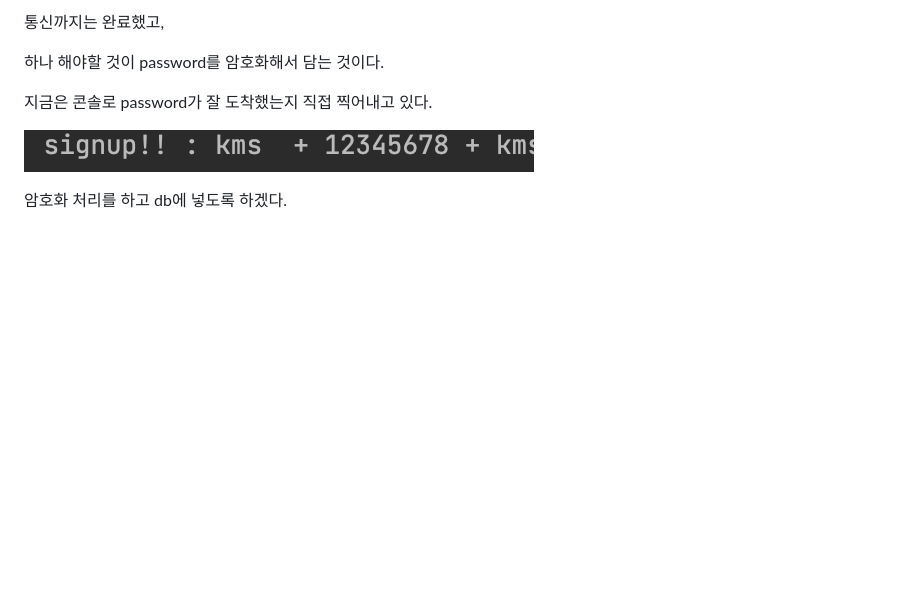
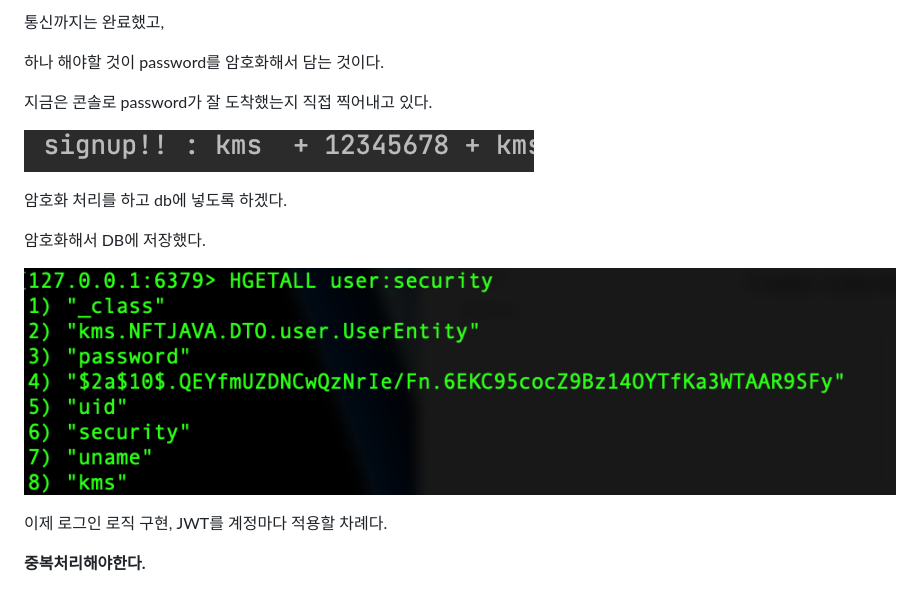
Before and after one commit to kkminseok/binance_NFT, a Markdown page: 2월_삽질의기록.md, the part around the change. Drawn GitHub-style; pictures changed too: img/redis_passwordEncode.png (added); blank space fills up the shorter version.

```diff
--- a/2월_삽질의기록.md
+++ b/2월_삽질의기록.md
@@ -267,3 +267,11 @@ redis에 집어넣기 전에 user를 db에서 어떻게 관리할지 고민했
 ![](img/consolelog.png)
 
 암호화 처리를 하고 db에 넣도록 하겠다.
+
+암호화해서 DB에 저장했다.
+
+![](/img/redis_passwordEncode.png)
+
+이제 로그인 로직 구현, JWT를 계정마다 적용할 차례다.
+
+**중복처리해야한다.**
```
Also changed, not shown: README.md (+2 -1 lines), 4 other files.
